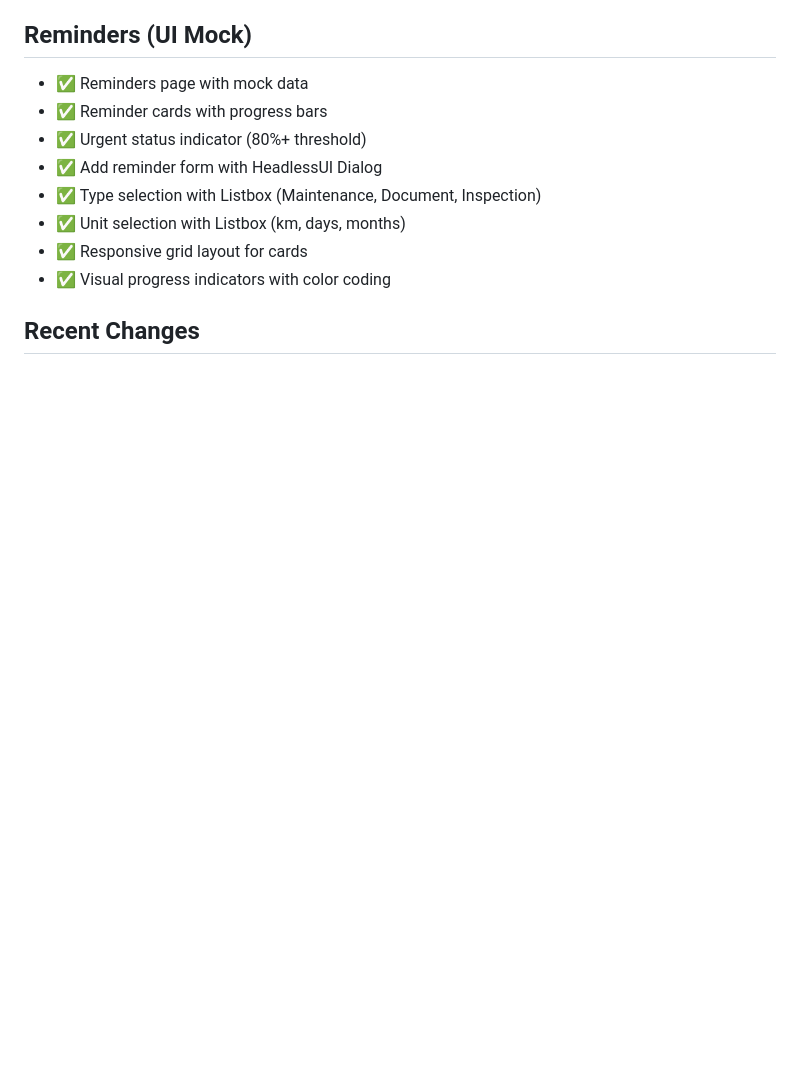
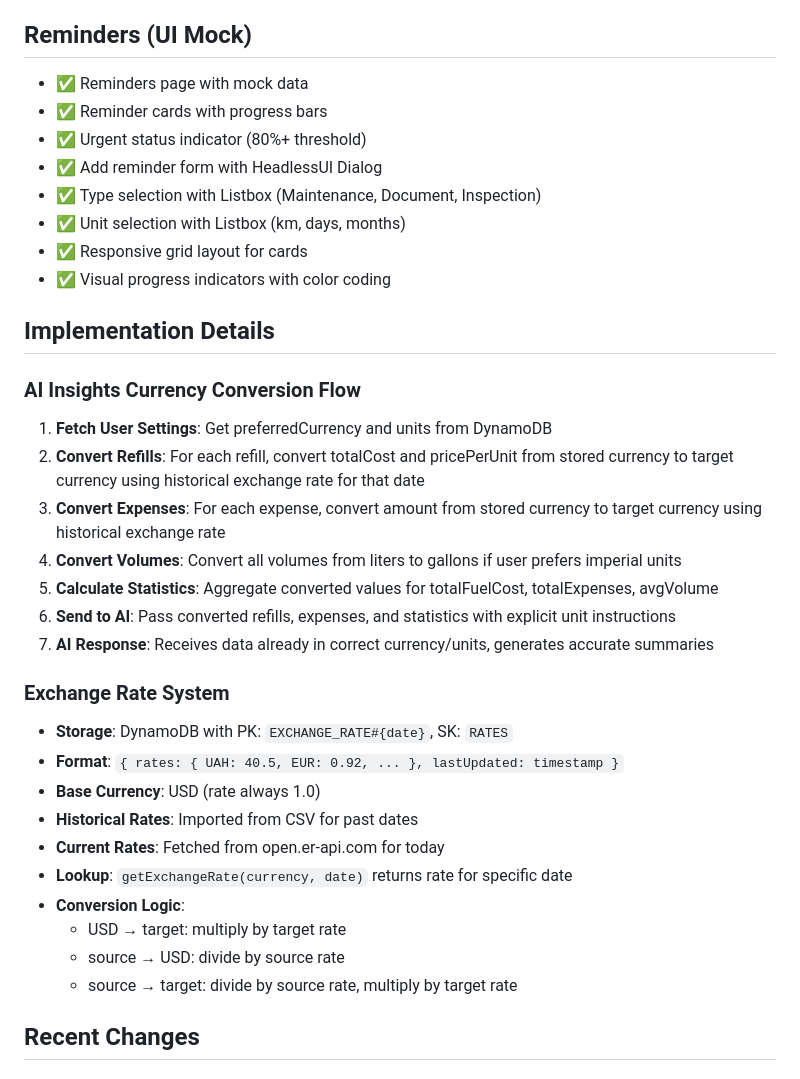
Before and after one commit to vberkoz/fuelsync, a Markdown page: CONTEXT.md, the part around one of its changes. Rendered like a GitHub page; blank space fills up the shorter version.

```diff
--- a/CONTEXT.md
+++ b/CONTEXT.md
@@ -583,5 +583,28 @@ packages/app/src/
 - ✅ Responsive grid layout for cards
 - ✅ Visual progress indicators with color coding
 
+## Implementation Details
+
+### AI Insights Currency Conversion Flow
+1. **Fetch User Settings**: Get preferredCurrency and units from DynamoDB
+2. **Convert Refills**: For each refill, convert totalCost and pricePerUnit from stored currency to target currency using historical exchange rate for that date
+3. **Convert Expenses**: For each expense, convert amount from stored currency to target currency using historical exchange rate
+4. **Convert Volumes**: Convert all volumes from liters to gallons if user prefers imperial units
+5. **Calculate Statistics**: Aggregate converted values for totalFuelCost, totalExpenses, avgVolume
+6. **Send to AI**: Pass converted refills, expenses, and statistics with explicit unit instructions
+7. **AI Response**: Receives data already in correct currency/units, generates accurate summaries
+
+### Exchange Rate System
+- **Storage**: DynamoDB with PK: `EXCHANGE_RATE#{date}`, SK: `RATES`
+- **Format**: `{ rates: { UAH: 40.5, EUR: 0.92, ... }, lastUpdated: timestamp }`
+- **Base Currency**: USD (rate always 1.0)
+- **Historical Rates**: Imported from CSV for past dates
+- **Current Rates**: Fetched from open.er-api.com for today
+- **Lookup**: `getExchangeRate(currency, date)` returns rate for specific date
+- **Conversion Logic**:
+  - USD → target: multiply by target rate
+  - source → USD: divide by source rate
+  - source → target: divide by source rate, multiply by target rate
+
 ## Recent Changes
 
```
Also changed, not shown: other parts of CONTEXT.md (+46 -1 lines), AI_FEATURES.md (added, +75 -0 lines), PROMPT.md (added).
